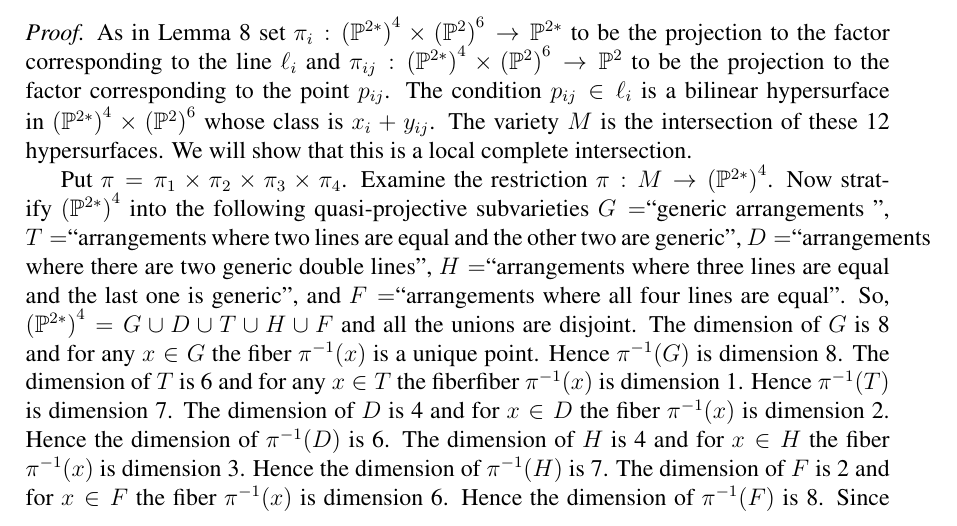
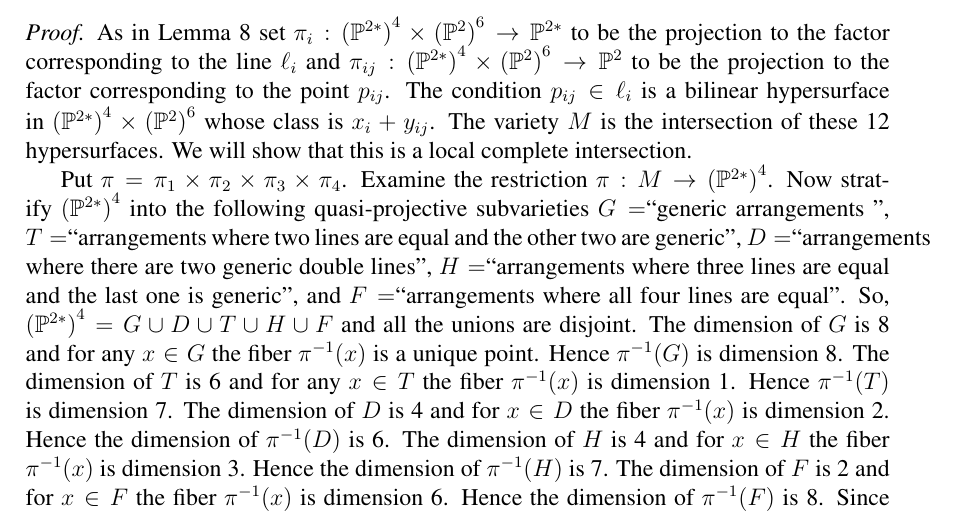
Before and after one commit to traves/Counting-with-Max-and-Tom, a LaTeX paper (counting-5.tex): part of page 13 of 24, cut so that both start at the same text. Compiled offline with pdfLaTeX.

Commit message:
double word

```diff
--- a/counting-5.tex
+++ b/counting-5.tex
@@ -521,7 +521,7 @@ is a quasi-projective variety of codimension 12 in $\left( \P^{2*}\right)^{4}\ti
 
 As in Lemma \ref{3linesM} set $\pi_i : \left( \P^{2*}\right)^4 \times \left( \P^2 \right)^6\to \P^{2*}$ to be the projection to the factor corresponding to the line $\ell_i$ and $\pi_{ij} : \left( \P^{2*}\right)^4 \times \left( \P^2 \right)^6\to \P^{2}$ to be the projection to the factor corresponding to the point $p_{ij}$. The condition $p_{ij}\in \ell_i$ is a bilinear hypersurface in $\left( \P^{2*}\right)^{4}\times \left( \P^{2}\right)^{6}$ whose class is $x_i+y_{ij}$. The variety $M$ is the intersection of these 12 hypersurfaces.  We will show that this is a local complete intersection.
 
-Put $\pi=\pi_1\times \pi_2\times \pi_3\times \pi_4$. Examine the restriction $\pi :M \to \left(\P^{2*}\right)^4$. Now stratify $\left(\P^{2*}\right)^4$ into the following quasi-projective subvarieties $G=$``generic arrangements '', $T=$``arrangements where two lines are equal and the other two are generic'', $D=$``arrangements where there are two generic double lines'', $H=$``arrangements where three lines are equal and the last one is generic'', and $F=$``arrangements where all four lines are equal''. So, $\left(\P^{2*}\right)^4=G\cup D\cup T\cup H\cup F$ and all the unions are disjoint. The dimension of $G$ is 8 and for any $x\in G$ the fiber  $\pi^{-1}(x)$ is a unique point. Hence $\pi^{-1}(G)$ is dimension 8. The dimension of $T$ is 6 and for any $x\in T$ the fiberfiber  $\pi^{-1}(x)$ is dimension 1. Hence $\pi^{-1}(T)$ is dimension 7. The dimension of $D$ is 4 and for $x\in D$ the fiber  $\pi^{-1}(x)$ is dimension 2. Hence the dimension of $\pi^{-1}(D)$ is 6. The dimension of $H$ is 4 and for $x\in H$ the fiber  $\pi^{-1}(x)$ is dimension 3. Hence the dimension of $\pi^{-1}(H)$ is 7. The dimension of $F$ is 2 and for $x\in F$ the fiber  $\pi^{-1}(x)$ is dimension 6. Hence the dimension of $\pi^{-1}(F)$ is 8. Since $M=\pi^{-1}(G)\cup\pi^{-1}(T)\cup\pi^{-1}(D)\cup\pi^{-1}(H)\cup\pi^{-1}(F)$ we have shown that the dimension of $M$ is 8.
+Put $\pi=\pi_1\times \pi_2\times \pi_3\times \pi_4$. Examine the restriction $\pi :M \to \left(\P^{2*}\right)^4$. Now stratify $\left(\P^{2*}\right)^4$ into the following quasi-projective subvarieties $G=$``generic arrangements '', $T=$``arrangements where two lines are equal and the other two are generic'', $D=$``arrangements where there are two generic double lines'', $H=$``arrangements where three lines are equal and the last one is generic'', and $F=$``arrangements where all four lines are equal''. So, $\left(\P^{2*}\right)^4=G\cup D\cup T\cup H\cup F$ and all the unions are disjoint. The dimension of $G$ is 8 and for any $x\in G$ the fiber  $\pi^{-1}(x)$ is a unique point. Hence $\pi^{-1}(G)$ is dimension 8. The dimension of $T$ is 6 and for any $x\in T$ the fiber  $\pi^{-1}(x)$ is dimension 1. Hence $\pi^{-1}(T)$ is dimension 7. The dimension of $D$ is 4 and for $x\in D$ the fiber  $\pi^{-1}(x)$ is dimension 2. Hence the dimension of $\pi^{-1}(D)$ is 6. The dimension of $H$ is 4 and for $x\in H$ the fiber  $\pi^{-1}(x)$ is dimension 3. Hence the dimension of $\pi^{-1}(H)$ is 7. The dimension of $F$ is 2 and for $x\in F$ the fiber  $\pi^{-1}(x)$ is dimension 6. Hence the dimension of $\pi^{-1}(F)$ is 8. Since $M=\pi^{-1}(G)\cup\pi^{-1}(T)\cup\pi^{-1}(D)\cup\pi^{-1}(H)\cup\pi^{-1}(F)$ we have shown that the dimension of $M$ is 8.
 
 Hence $M$ is a local complete intersection in $\left( \P^{2*}\right)^4 \times \left( \P^2 \right)^6$. Using Theorem 5.10 in \cite{EH} the class of the intersection $[M]$ is the product of the classes $x_i+y_{ij}$.
 \end{proof}
```
